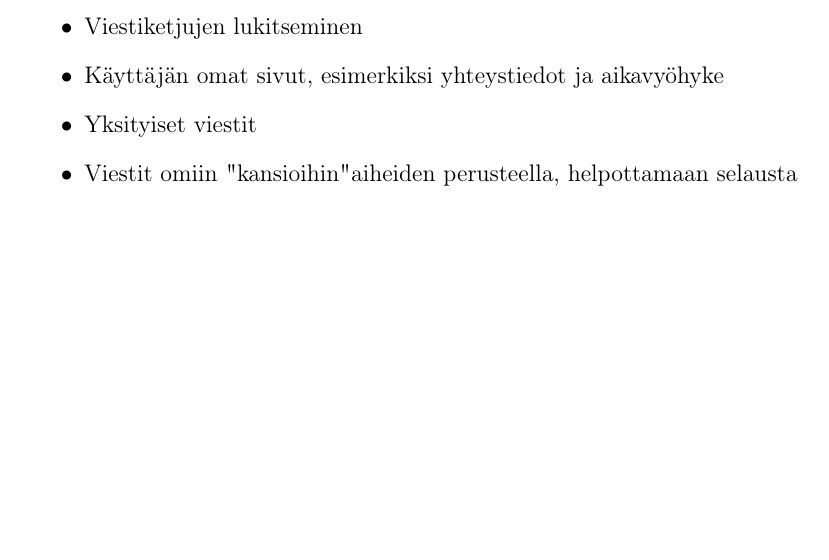
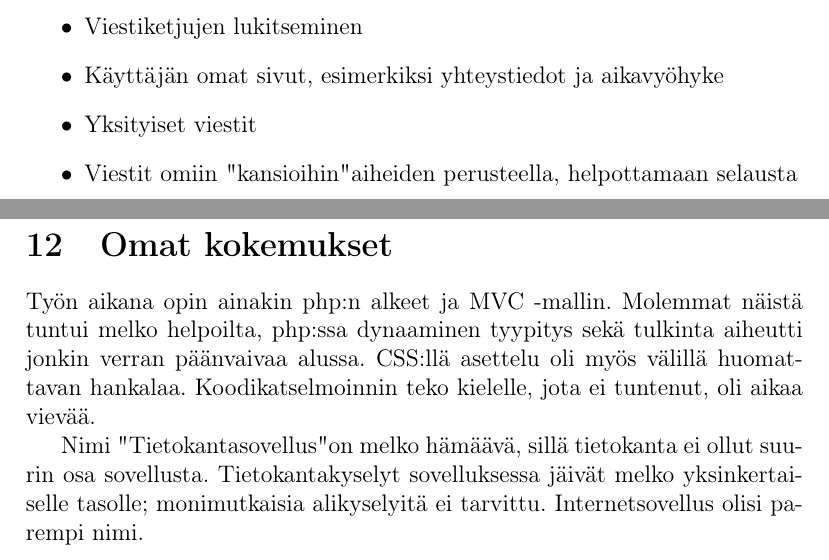
Before and after one commit to tmakij/drunken-octo-tyrion, a LaTeX document (doc/dokumentaatio.tex): part of page 21 of 21 before the commit and two parts of pages 21 and 22 of 22 after it, the two joined at a grey line, cut so that both start at the same text, the shorter picture padded with empty space. Compiled offline with pdfLaTeX.

Commit message:
Viimeinen palautus, dokumentaatio

```diff
--- a/doc/dokumentaatio.tex
+++ b/doc/dokumentaatio.tex
@@ -255,4 +255,18 @@ Yksityiset viestit
 Viestit omiin "kansioihin" aiheiden perusteella, helpottamaan selausta
 \end{itemize}
 
+\newpage
+
+\section{Omat kokemukset}
+Työn aikana opin ainakin php:n alkeet ja MVC -mallin.
+Molemmat näistä tuntui melko helpoilta, php:ssa dynaaminen tyypitys sekä tulkinta aiheutti jonkin verran päänvaivaa alussa.
+CSS:llä asettelu oli myös välillä huomattavan hankalaa.
+Koodikatselmoinnin teko kielelle, jota ei tuntenut, oli aikaa vievää.
+\indent
+
+Nimi "Tietokantasovellus" on melko hämäävä, sillä tietokanta ei ollut suurin osa sovellusta.
+Tietokantakyselyt sovelluksessa jäivät melko yksinkertaiselle tasolle; monimutkaisia alikyselyitä ei tarvittu.
+Internetsovellus olisi parempi nimi.
+
+
 \end{document}
```
Also changed, not shown: doc/kayttoliittyma.png, doc/relaatiotietokantakaavio.png.
